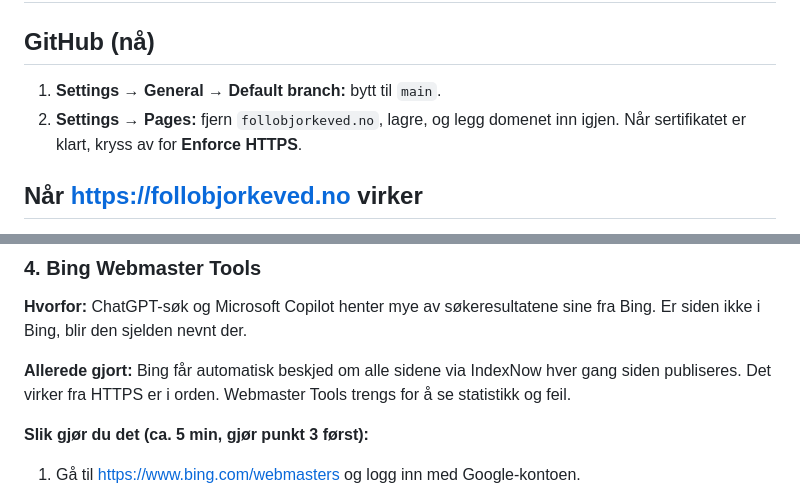
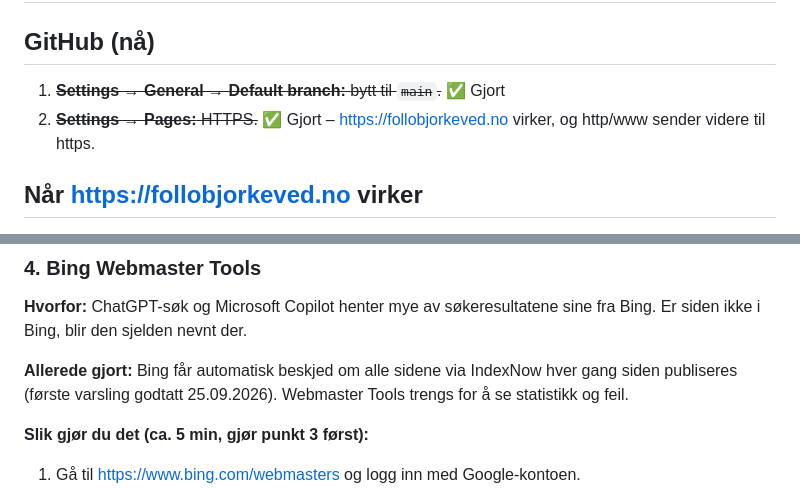
Before and after one commit to andersmathisen7-design/ved-folle-eiendom, a Markdown page: GJOREMAL.md, 2 parts joined by grey strips. Drawn GitHub-style.

Commit message:
Gjøremål: default branch og HTTPS er ordnet
Co-Authored-By: Claude Opus 5.5 <noreply@anthropic.com>
Claude-Session: https://claude.ai/code/session_013qvQbNTC7JF5RWcKqwMWbt

```diff
--- a/GJOREMAL.md
+++ b/GJOREMAL.md
@@ -1,8 +1,8 @@
 # Gjøremål
 
 ## GitHub (nå)
-1. **Settings → General → Default branch:** bytt til `main`.
-2. **Settings → Pages:** fjern `follobjorkeved.no`, lagre, og legg domenet inn igjen. Når sertifikatet er klart, kryss av for **Enforce HTTPS**.
+1. ~~**Settings → General → Default branch:** bytt til `main`.~~ ✅ Gjort
+2. ~~**Settings → Pages:** HTTPS.~~ ✅ Gjort – https://follobjorkeved.no virker, og http/www sender videre til https.
 
 ## Når https://follobjorkeved.no virker
 3. **Google Search Console:**
@@ -34,7 +34,7 @@
 ### 4. Bing Webmaster Tools
 **Hvorfor:** ChatGPT-søk og Microsoft Copilot henter mye av søkeresultatene sine fra Bing. Er siden ikke i Bing, blir den sjelden nevnt der.
 
-**Allerede gjort:** Bing får automatisk beskjed om alle sidene via IndexNow hver gang siden publiseres. Det virker fra HTTPS er i orden. Webmaster Tools trengs for å se statistikk og feil.
+**Allerede gjort:** Bing får automatisk beskjed om alle sidene via IndexNow hver gang siden publiseres (første varsling godtatt 25.09.2026). Webmaster Tools trengs for å se statistikk og feil.
 
 **Slik gjør du det (ca. 5 min, gjør punkt 3 først):**
 1. Gå til https://www.bing.com/webmasters og logg inn med Google-kontoen.
```
